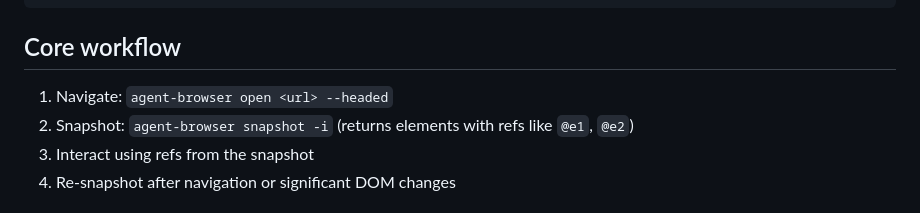
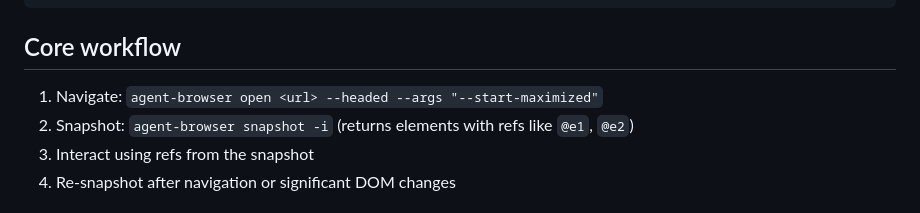
Before and after one commit to LucaHhx/hz-agents, a Markdown page: skills/agent-browser/SKILL.md, the part around the change. Rendered like a GitHub page.

```diff
--- a/skills/agent-browser/SKILL.md
+++ b/skills/agent-browser/SKILL.md
@@ -18,7 +18,7 @@ agent-browser close             # Close browser
 
 ## Core workflow
 
-1. Navigate: `agent-browser open <url> --headed`
+1. Navigate: `agent-browser open <url> --headed --args "--start-maximized"`
 2. Snapshot: `agent-browser snapshot -i` (returns elements with refs like `@e1`, `@e2`)
 3. Interact using refs from the snapshot
 4. Re-snapshot after navigation or significant DOM changes
```
Also changed, not shown: commands/review-ui.md (+36 -8 lines).
